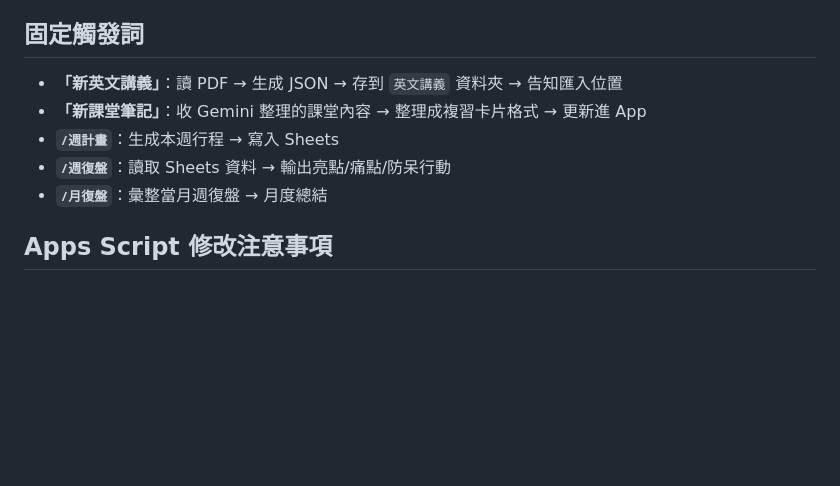
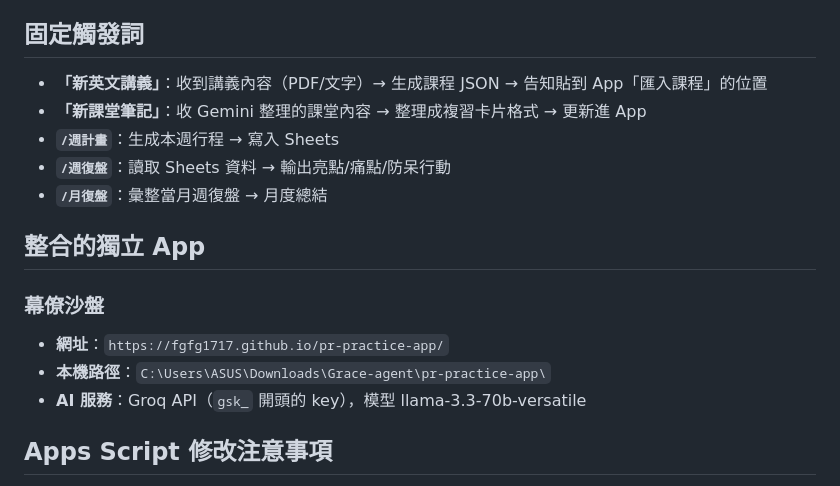
Before and after one commit to fgfg1717/grace-os, a Markdown page: CLAUDE.md, the part around one of its changes. GitHub-like rendering; blank space fills up the shorter version.

```diff
--- a/CLAUDE.md
+++ b/CLAUDE.md
@@ -66,12 +77,18 @@
 - 每天 18:45 → 自動合併 App 快取到 Sheets 主紀錄
 
 ## 固定觸發詞
-- **「新英文講義」**：讀 PDF → 生成 JSON → 存到 `英文講義` 資料夾 → 告知匯入位置
+- **「新英文講義」**：收到講義內容（PDF/文字）→ 生成課程 JSON → 告知貼到 App「匯入課程」的位置
 - **「新課堂筆記」**：收 Gemini 整理的課堂內容 → 整理成複習卡片格式 → 更新進 App
 - **`/週計畫`**：生成本週行程 → 寫入 Sheets
 - **`/週復盤`**：讀取 Sheets 資料 → 輸出亮點/痛點/防呆行動
 - **`/月復盤`**：彙整當月週復盤 → 月度總結
 
+## 整合的獨立 App
+### 幕僚沙盤
+- **網址**：`https://fgfg1717.github.io/pr-practice-app/`
+- **本機路徑**：`C:\Users\ASUS\Downloads\Grace-agent\pr-practice-app\`
+- **AI 服務**：Groq API（`gsk_` 開頭的 key），模型 llama-3.3-70b-versatile
+
 ## Apps Script 修改注意事項
 改完 `apps-script.js` 後，必須重新部署才會生效：
 Google Sheets → Apps Script 編輯器 → 部署 → 管理部署 → 編輯 → 建立新版本 → 部署
```
Also changed, not shown: other parts of CLAUDE.md (+33 -22 lines).
